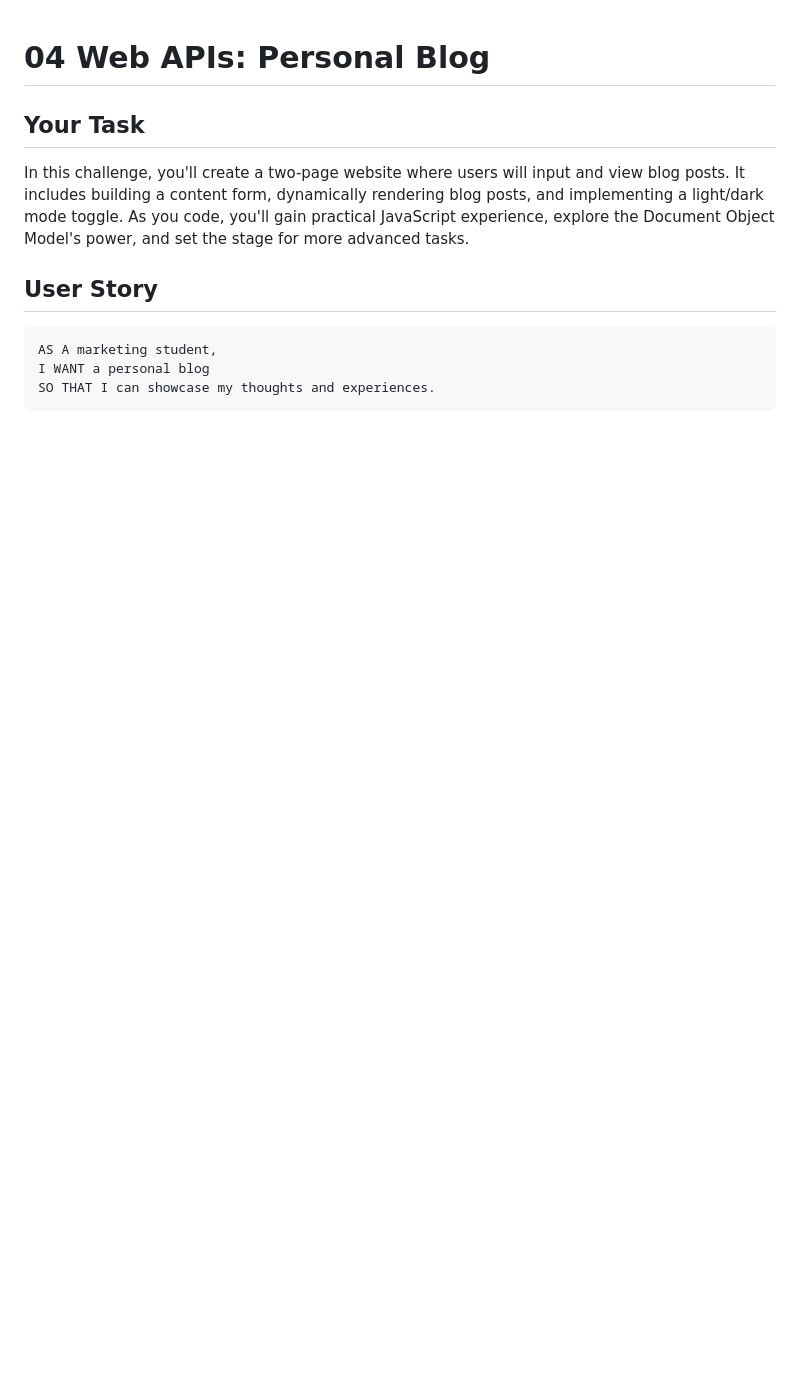
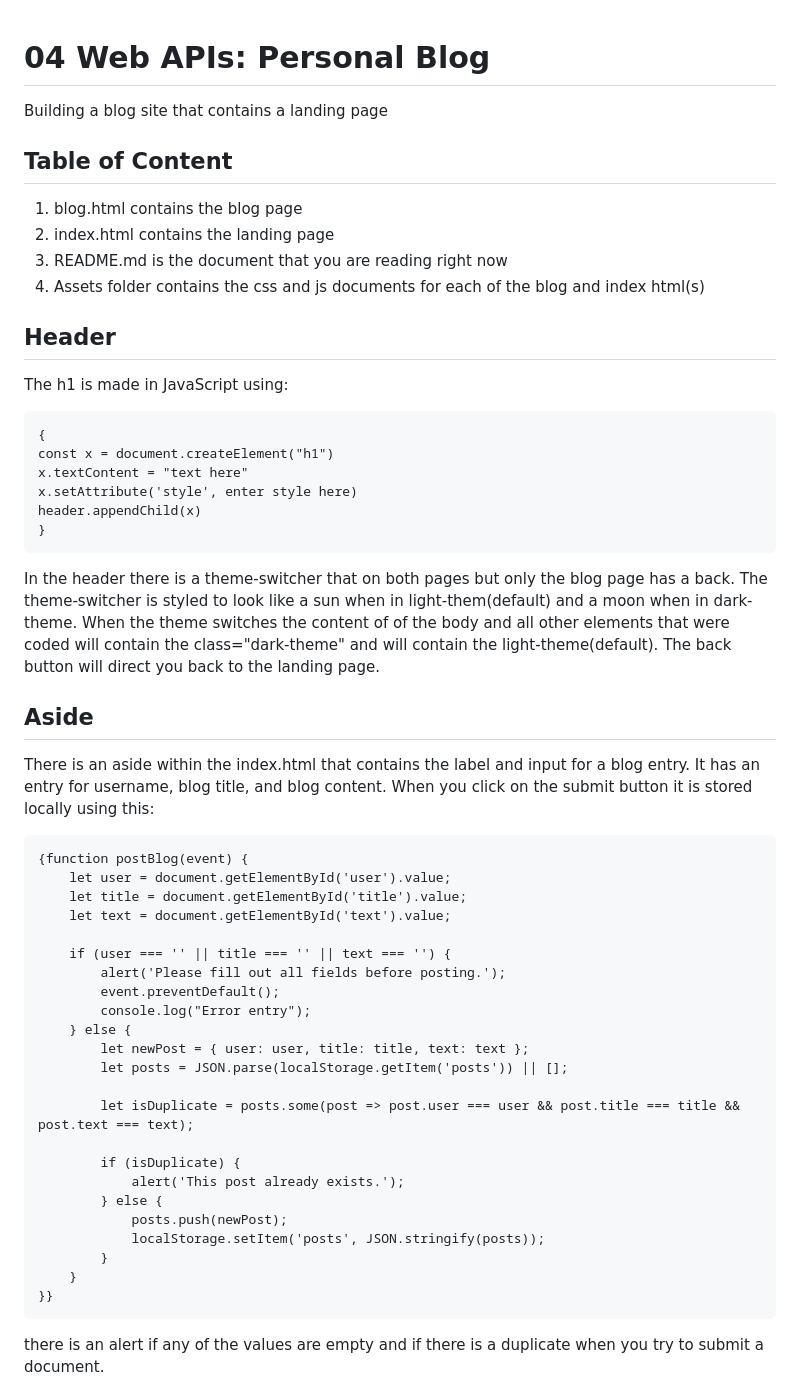
Before and after one commit to LuisLaplace/my-little-blog, a Markdown page: README.md, the part around the change printed below. Rendered like a GitHub page; blank space fills up the shorter version.

````diff
--- a/README.md
+++ b/README.md
@@ -1,12 +1,51 @@
 # 04 Web APIs: Personal Blog
+Building a blog site that contains a landing page
 
-## Your Task
+## Table of Content
+1. blog.html contains the blog page
+2. index.html contains the landing page
+3. README.md is the document that you are reading right now
+4. Assets folder contains the css and js documents for each of the blog and index html(s)
 
-In this challenge, you'll create a two-page website where users will input and view blog posts. It includes building a content form, dynamically rendering blog posts, and implementing a light/dark mode toggle. As you code, you'll gain practical JavaScript experience, explore the Document Object Model's power, and set the stage for more advanced tasks.
+## Header
+The h1 is made in JavaScript using:
+```
+{
+const x = document.createElement("h1")
+x.textContent = "text here"
+x.setAttribute('style', enter style here)
+header.appendChild(x)
+}
+```
+In the header there is a theme-switcher that on both pages but only the blog page has a back.  The theme-switcher is styled to look like a sun when in light-them(default) and a moon when in dark-theme. When the theme switches the content of of the body and all other elements that were coded will contain the class="dark-theme" and will contain the light-theme(default).  The back button will direct you back to the landing page.
 
-## User Story
+## Aside
+There is an aside within the index.html that contains the label and input for a blog entry.  It has an entry for username, blog title, and blog content.  When you click on the submit button it is stored locally using this:
+```
+{function postBlog(event) {
+    let user = document.getElementById('user').value;
+    let title = document.getElementById('title').value;
+    let text = document.getElementById('text').value;
 
-```md
-AS A marketing student,
-I WANT a personal blog
-SO THAT I can showcase my thoughts and experiences.
+    if (user === '' || title === '' || text === '') {
+        alert('Please fill out all fields before posting.');
+        event.preventDefault();
+        console.log("Error entry");
+    } else {
+        let newPost = { user: user, title: title, text: text };
+        let posts = JSON.parse(localStorage.getItem('posts')) || [];
+
+        let isDuplicate = posts.some(post => post.user === user && post.title === title && post.text === text);
+
+        if (isDuplicate) {
+            alert('This post already exists.');
+        } else {
+            posts.push(newPost);
+            localStorage.setItem('posts', JSON.stringify(posts));
+        }
+    }
+}}
+```
+there is an alert if any of the values are empty and if there is a duplicate when you try to submit a document.
+
+
````
Also changed, not shown: other parts of README.md (+42 -111 lines), Assets/Images/blogday.png (added), Assets/Images/blognight.png (added), Assets/Images/landingday.png (added), Assets/Images/landingnight.png (added), Assets/img/100-web-apis-challenge-demo.gif (deleted), 5 other files.
